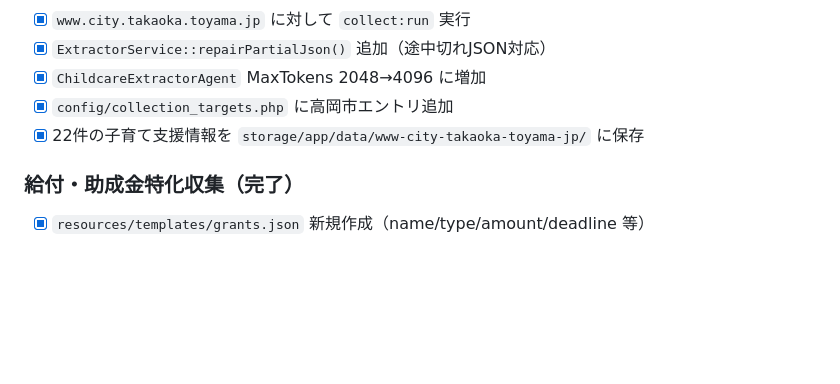
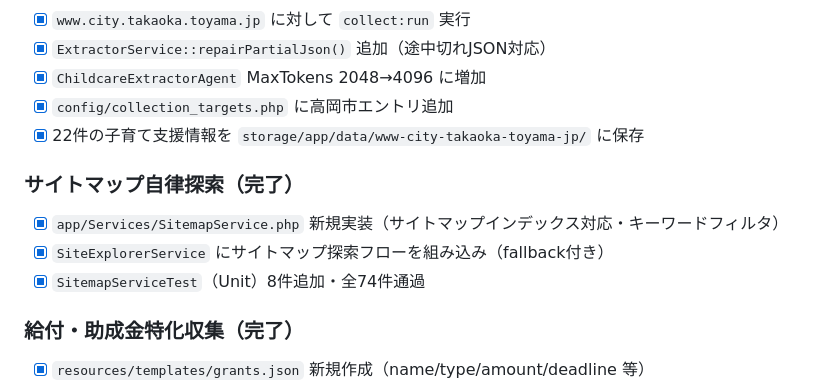
Before and after one commit to kenta8813/pj1, a Markdown page: memory.md, the part around the change. Rendered like a GitHub page; blank space fills up the shorter version.

Commit message:
docs: memory.mdにサイトマップ自律探索の完了を記録
https://claude.ai/code/session_01Gsya7queU4Jh5kyjxpTGbn

```diff
--- a/memory.md
+++ b/memory.md
@@ -48,6 +48,11 @@
 - [x] `config/collection_targets.php` に高岡市エントリ追加
 - [x] 22件の子育て支援情報を `storage/app/data/www-city-takaoka-toyama-jp/` に保存
 
+### サイトマップ自律探索（完了）
+- [x] `app/Services/SitemapService.php` 新規実装（サイトマップインデックス対応・キーワードフィルタ）
+- [x] `SiteExplorerService` にサイトマップ探索フローを組み込み（fallback付き）
+- [x] `SitemapServiceTest`（Unit）8件追加・全74件通過
+
 ### 給付・助成金特化収集（完了）
 - [x] `resources/templates/grants.json` 新規作成（name/type/amount/deadline 等）
 - [x] `app/Ai/GrantsExtractorAgent.php` 実装（給付特化プロンプト）
```
